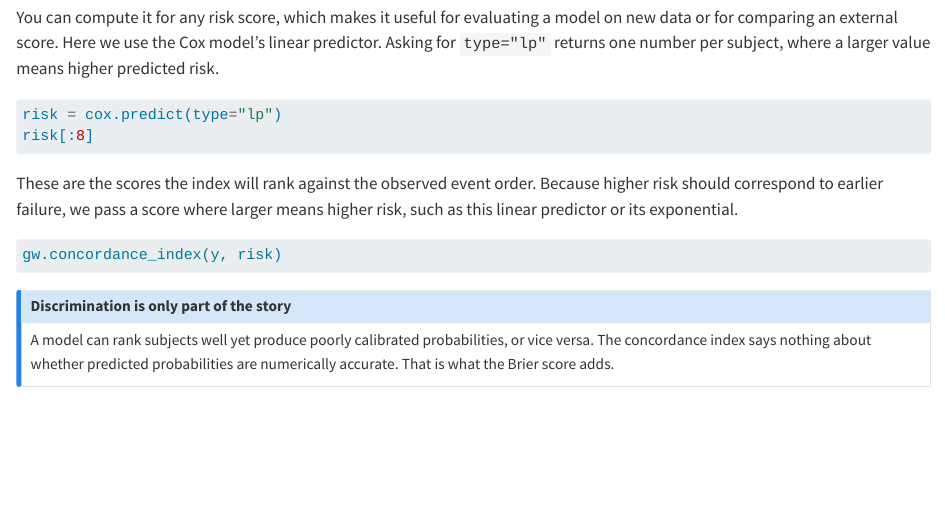
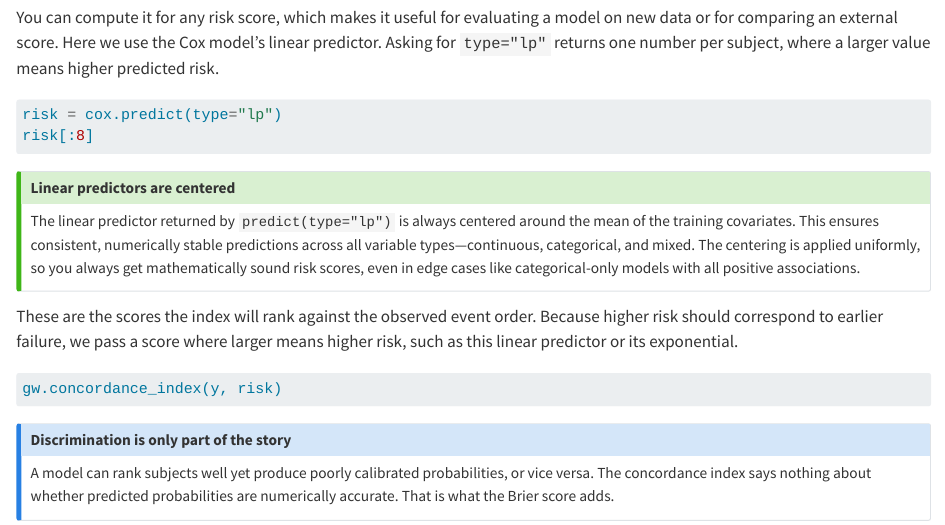
Before and after one commit to rich-iannone/greenwood, a Quarto document (user_guide/13-prediction-performance.qmd): the page in a window 1100 px wide, from 650 px down. Rendered offline with R 4.5, knitr and Pandoc in place of Quarto, with nearby package versions; the code chunks are not run, so their results and figures are left out.

Commit message:
Document linear predictor centering behavior

````diff
--- a/user_guide/13-prediction-performance.qmd
+++ b/user_guide/13-prediction-performance.qmd
@@ -55,6 +55,16 @@ risk = cox.predict(type="lp")
 risk[:8]
 ```
 
+::: {.callout-tip}
+## Linear predictors are centered
+
+The linear predictor returned by `predict(type="lp")` is always centered around the mean of
+the training covariates. This ensures consistent, numerically stable predictions across all
+variable types—continuous, categorical, and mixed. The centering is applied uniformly, so you
+always get mathematically sound risk scores, even in edge cases like categorical-only models
+with all positive associations.
+:::
+
 These are the scores the index will rank against the observed event order. Because higher risk
 should correspond to earlier failure, we pass a score where larger means higher risk, such as
 this linear predictor or its exponential.
````
Also changed, not shown: user_guide/13-prediction-performance.qmd (3 more changed lines).
